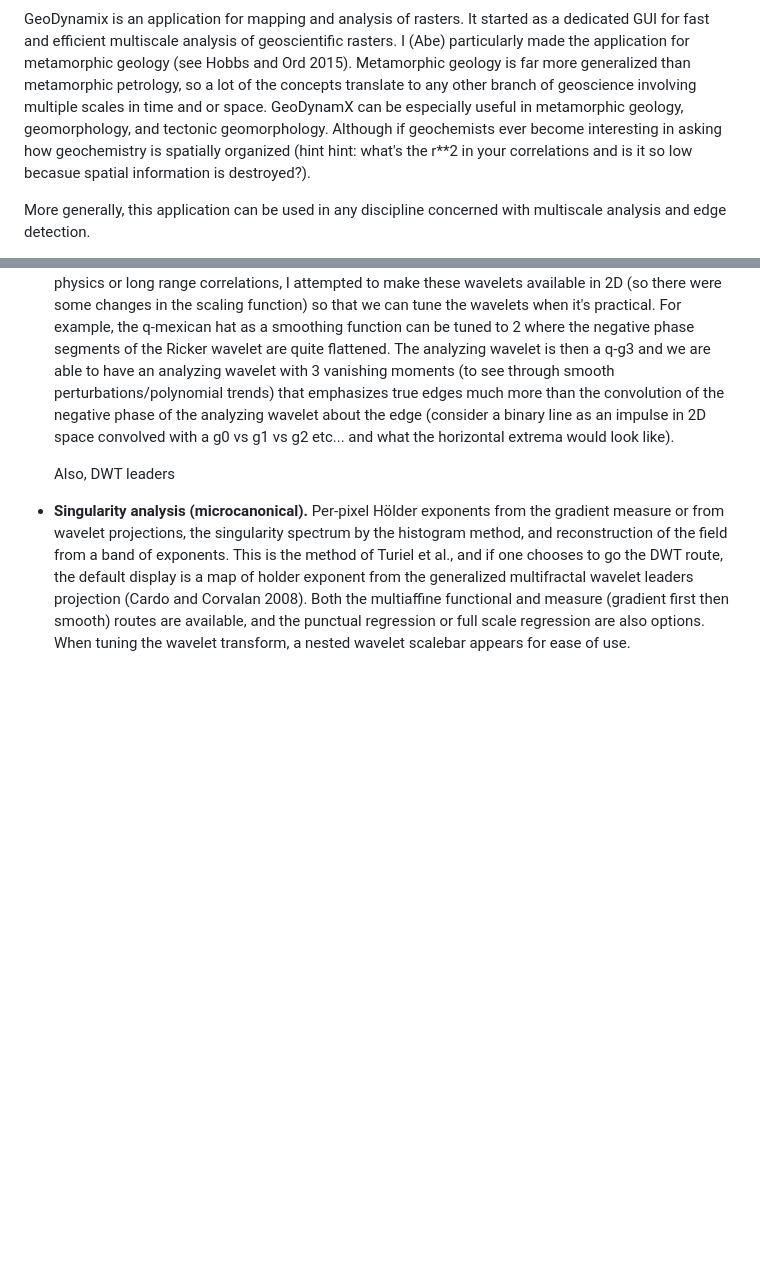
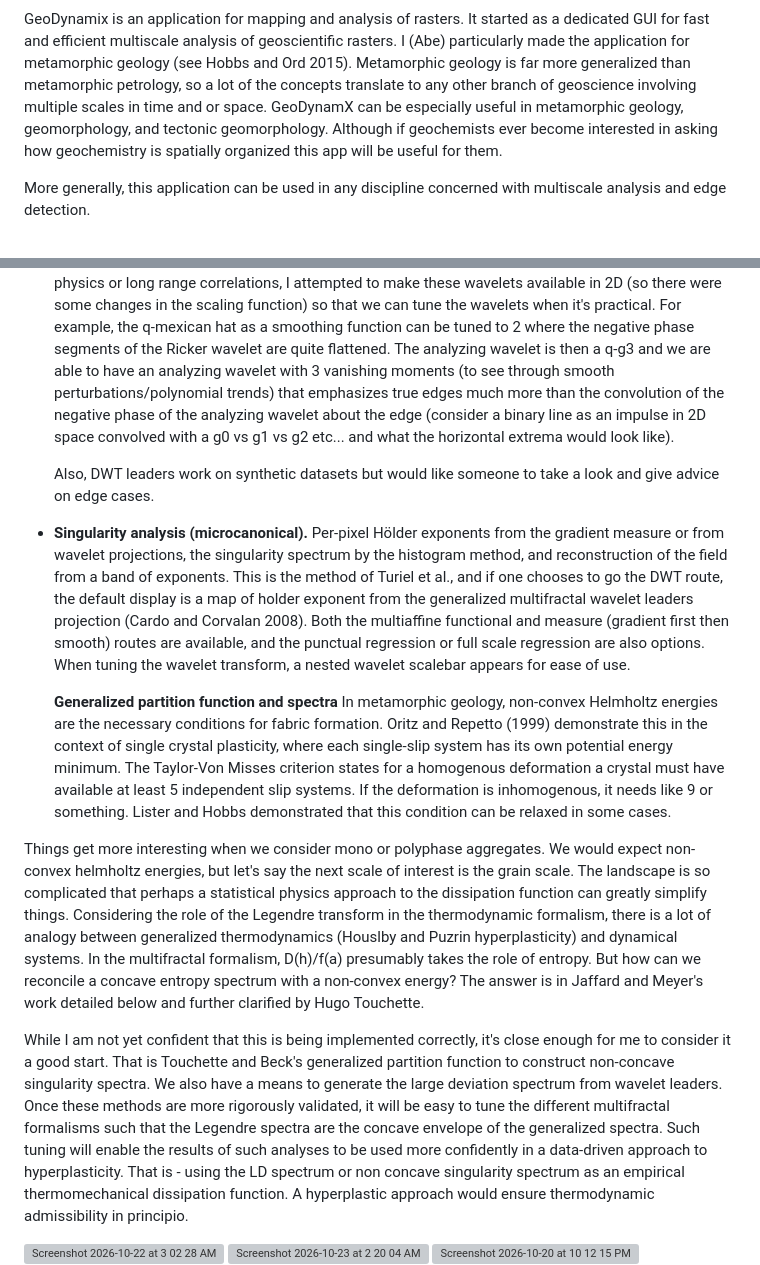
Before and after one commit to MarioKartUltra/GeoDynamX, a Markdown page: README.md, 2 parts joined by grey strips. GitHub-like rendering; blank space fills up the shorter version; grey boxes are pictures that could not be loaded.

Commit message:
Revise README.md with images and text updates
Updated the README.md t

```diff
--- a/README.md
+++ b/README.md
@@ -2,7 +13,7 @@
 
 [![tests](https://github.com/MarioKartUltra/GeoDynamX/actions/workflows/tests.yml/badge.svg)](https://github.com/MarioKartUltra/GeoDynamX/actions/workflows/tests.yml)
 
-GeoDynamix is an application for mapping and analysis of rasters. It started as a dedicated GUI for fast and efficient multiscale analysis of geoscientific rasters. I (Abe) particularly made the application for metamorphic geology (see Hobbs and Ord 2015). Metamorphic geology is far more generalized than metamorphic petrology, so a lot of the concepts translate to any other branch of geoscience involving multiple scales in time and or space. GeoDynamX can be especially useful in metamorphic geology, geomorphology, and tectonic geomorphology. Although if geochemists ever become interesting in asking how geochemistry is spatially organized (hint hint: what's the r**2 in your correlations and is it so low becasue spatial information is destroyed?).
+GeoDynamix is an application for mapping and analysis of rasters. It started as a dedicated GUI for fast and efficient multiscale analysis of geoscientific rasters. I (Abe) particularly made the application for metamorphic geology (see Hobbs and Ord 2015). Metamorphic geology is far more generalized than metamorphic petrology, so a lot of the concepts translate to any other branch of geoscience involving multiple scales in time and or space. GeoDynamX can be especially useful in metamorphic geology, geomorphology, and tectonic geomorphology. Although if geochemists ever become interested in asking how geochemistry is spatially organized this app will be useful for them.
 
 More generally, this application can be used in any discipline concerned with multiscale analysis and edge detection.
 
@@ -40,7 +51,7 @@ Arneodo et al.'s 2-D wavelet transform modulus maxima method (WTMM):
     Consider the use of any analying wavelet other than g1 and g3 experimental for now and please check the code for mistakes in the alternative wavelets here (in development). By alternative wavelets, I am referring to the tuneable wavelets such as teh fractional bspline / gaussian wavelets and the Tsallis q-deformed wavelets of Borges et al. (2004). Rather than making some kind of statement about the physics or long range correlations, I attempted to make these wavelets available in 2D (so there were some changes in the scaling function) so that we can tune the wavelets when it's practical. For example, the q-mexican hat as a smoothing function can be tuned to 2 where the negative phase segments of the Ricker wavelet are quite flattened. The analyzing wavelet is then a q-g3 and we are able to have an analyzing wavelet with 3 vanishing moments (to see through smooth perturbations/polynomial trends) that emphasizes true edges much more than the convolution of the negative phase of the analyzing wavelet about the edge (consider a binary line as an impulse in 2D space convolved with a g0 vs g1 vs g2 etc... and what the horizontal extrema would look like).
 
 
-    Also, DWT leaders
+    Also, DWT leaders work on synthetic datasets but would like someone to take a look and give advice on edge cases.
 
 
 
@@ -48,6 +59,20 @@ Arneodo et al.'s 2-D wavelet transform modulus maxima method (WTMM):
 - **Singularity analysis (microcanonical).** Per-pixel Hölder exponents from the gradient measure
   or from wavelet projections, the singularity spectrum by the histogram method, and
   reconstruction of the field from a band of exponents. This is the method of Turiel et al., and if one chooses to go the DWT route, the default display is a map of holder exponent from the generalized multifractal wavelet leaders projection (Cardo and Corvalan 2008). Both the multiaffine functional and measure (gradient first then smooth) routes are available, and the punctual regression or full scale regression are also options. When tuning the wavelet transform, a nested wavelet scalebar appears for ease of use.
+
+  **Generalized partition function and spectra**
+In metamorphic geology, non-convex Helmholtz energies are the necessary conditions for fabric formation. Oritz and Repetto (1999) demonstrate this in the context of single crystal plasticity, where each single-slip system has its own potential energy minimum. The Taylor-Von Misses criterion states for a homogenous deformation a crystal must have available at least 5 independent slip systems. If the deformation is inhomogenous, it needs like 9 or something. Lister and Hobbs demonstrated that this condition can be relaxed in some cases.
+
+Things get more interesting when we consider mono or polyphase aggregates. We would expect non-convex helmholtz energies, but let's say the next scale of interest is the grain scale. The landscape is so complicated that perhaps a statistical physics approach to the dissipation function can greatly simplify things. Considering the role of the Legendre transform in the thermodynamic formalism, there is a lot of analogy between generalized thermodynamics (Houslby and Puzrin hyperplasticity) and dynamical systems. In the multifractal formalism, D(h)/f(a) presumably takes the role of entropy. But how can we reconcile a concave entropy spectrum with a non-convex energy? The answer is in Jaffard and Meyer's work detailed below and further clarified by Hugo Touchette.
+
+While I am not yet confident that this is being implemented correctly, it's close enough for me to consider it a good start. That is Touchette and Beck's generalized partition function to construct non-concave singularity spectra. We also have a means to generate the large deviation spectrum from wavelet leaders. Once these methods are more rigorously validated, it will be easy to tune the different multifractal formalisms such that the Legendre spectra are the concave envelope of the generalized spectra. Such tuning will enable the results of such analyses to be used more confidently in a data-driven approach to hyperplasticity. That is - using the LD spectrum or non concave singularity spectrum as an empirical thermomechanical dissipation function. A hyperplastic approach would ensure thermodynamic admissibility in principio.
+
+
+<img width="697" height="351" alt="Screenshot 2026-10-22 at 3 02 28 AM" src="https://github.com/user-attachments/assets/e19d4c56-fb84-4ee2-9caa-382fca6508d7" />
+<img width="1075" height="494" alt="Screenshot 2026-10-23 at 2 20 04 AM" src="https://github.com/user-attachments/assets/71eb8add-bdac-469f-b316-fb6c68d8dbdf" />
+<img width="848" height="405" alt="Screenshot 2026-10-20 at 10 12 15 PM" src="https://github.com/user-attachments/assets/aca1470e-3d62-4e01-85ae-41417ea7a876" />
+
+
 - **Multiscale edges.** The essence of geological mapping is that it is a form of information compression. As Shannon figured out, compression and prediction are mathematically equivalent. We like to use geological maps to make predictions, e.g. where an earthquake will occur or mineral deposit will be discoveered. Presumably, any sort of machine learning will be either biased or totally black-box unless it takes advantage of some connection to the underlying physics and chemistry. The WTMM method is especially intriguing because of the demonstration by Mallat and Zhong (1992) that multiscale edges contain most of the information from the original signal. This demonstration uses their dyadic spline wavelet which was probably used at the time for computational reasons (compact support enabled FIR filter to be  used). However, their method of projections + FFT can be used to recover a signal from WTMM edges from analysis inw hich the wavelet has no compact support. This goes back to Canny and Marr edge detectors. Meyer did show that they do not contain the complete information and demonstrated a wavelet that did, but it's kinda besides the point.
 
 There are also other edge detector tools like Perona–Malik anirostropic diffusion (perhaps the best performign), complex (discrete) cross-diffusion filtering (Araujo, Barbeiro et al), and a medial-axis extractor (Tang-You 2003, You et al. 2006).
```
Also changed, not shown: other parts of README.md (+11 -0 lines).
